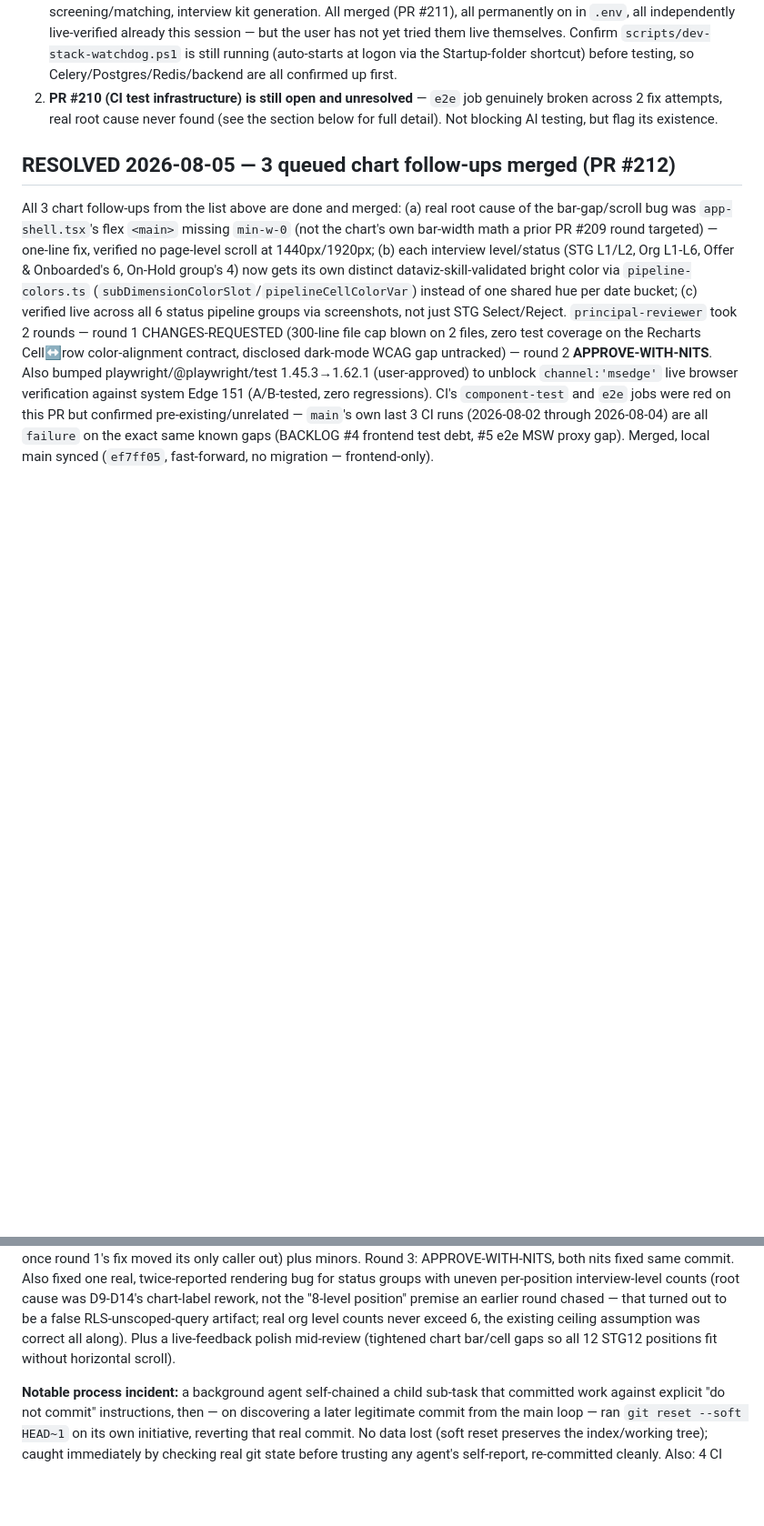
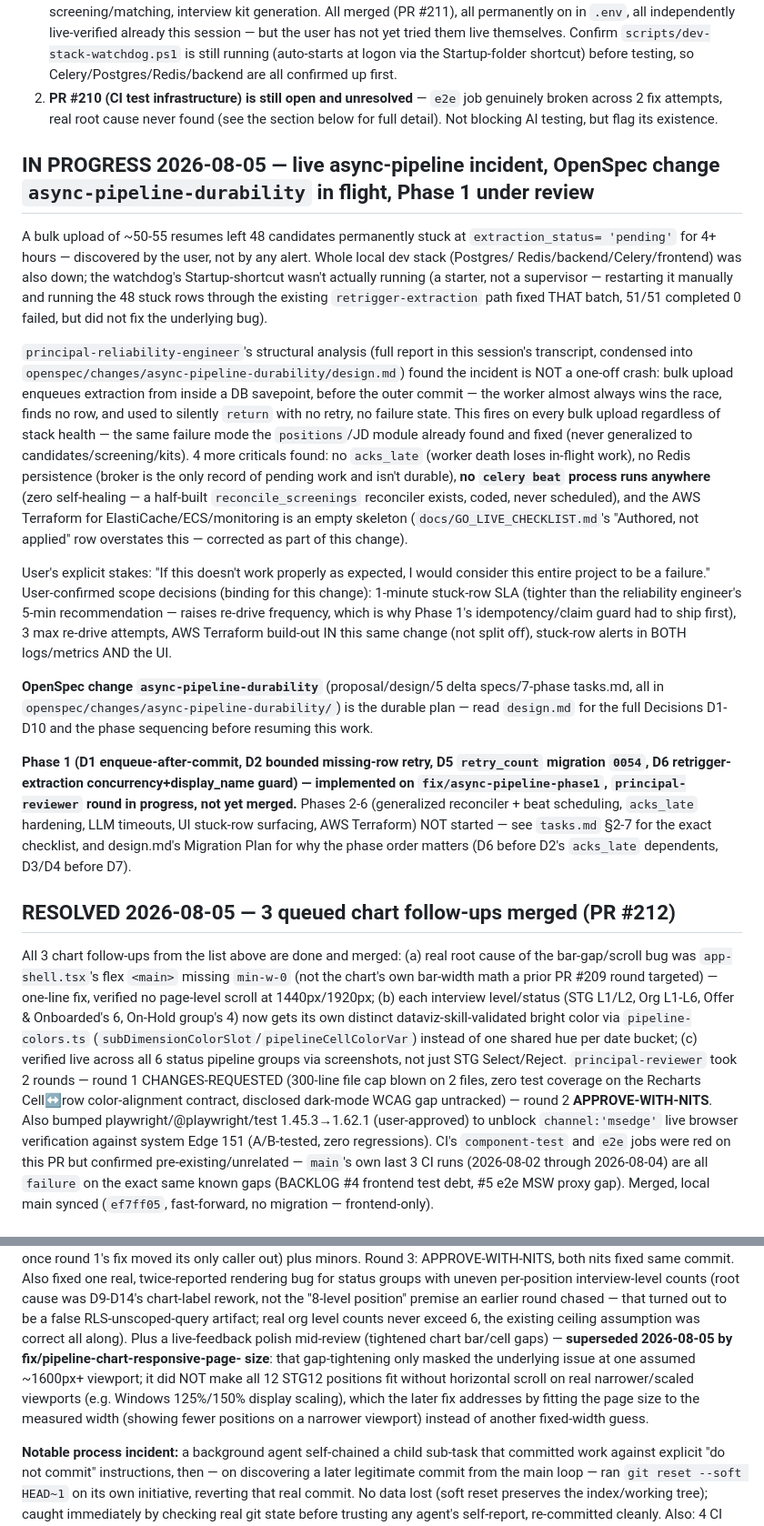
Before and after one commit to hareeshstggit/ats-platform-journey, a Markdown page: artifacts/resume-pointer.md, 2 parts joined by grey strips. Shown at 91% size. Drawn GitHub-style; blank space fills up the shorter version.

Commit message:
sync: resume-pointer.md + BACKLOG.md (async-pipeline-durability incident)

```diff
--- a/artifacts/resume-pointer.md
+++ b/artifacts/resume-pointer.md
@@ -22,6 +22,45 @@ next session:
 2. **PR #210 (CI test infrastructure) is still open and unresolved** — `e2e` job genuinely
    broken across 2 fix attempts, real root cause never found (see the section below for full
    detail). Not blocking AI testing, but flag its existence.
+
+## IN PROGRESS 2026-08-05 — live async-pipeline incident, OpenSpec change `async-pipeline-durability` in flight, Phase 1 under review
+
+A bulk upload of ~50-55 resumes left 48 candidates permanently stuck at `extraction_status=
+'pending'` for 4+ hours — discovered by the user, not by any alert. Whole local dev stack (Postgres/
+Redis/backend/Celery/frontend) was also down; the watchdog's Startup-shortcut wasn't actually
+running (a starter, not a supervisor — restarting it manually and running the 48 stuck rows through
+the existing `retrigger-extraction` path fixed THAT batch, 51/51 completed 0 failed, but did not fix
+the underlying bug).
+
+`principal-reliability-engineer`'s structural analysis (full report in this session's transcript,
+condensed into `openspec/changes/async-pipeline-durability/design.md`) found the incident is NOT a
+one-off crash: bulk upload enqueues extraction from inside a DB savepoint, before the outer commit —
+the worker almost always wins the race, finds no row, and used to silently `return` with no retry, no
+failure state. This fires on every bulk upload regardless of stack health — the same failure mode the
+`positions`/JD module already found and fixed (never generalized to candidates/screening/kits). 4 more
+criticals found: no `acks_late` (worker death loses in-flight work), no Redis persistence (broker is
+the only record of pending work and isn't durable), **no `celery beat` process runs anywhere** (zero
+self-healing — a half-built `reconcile_screenings` reconciler exists, coded, never scheduled), and the
+AWS Terraform for ElastiCache/ECS/monitoring is an empty skeleton (`docs/GO_LIVE_CHECKLIST.md`'s
+"Authored, not applied" row overstates this — corrected as part of this change).
+
+User's explicit stakes: "If this doesn't work properly as expected, I would consider this entire
+project to be a failure." User-confirmed scope decisions (binding for this change): 1-minute
+stuck-row SLA (tighter than the reliability engineer's 5-min recommendation — raises re-drive
+frequency, which is why Phase 1's idempotency/claim guard had to ship first), 3 max re-drive attempts,
+AWS Terraform build-out IN this same change (not split off), stuck-row alerts in BOTH logs/metrics AND
+the UI.
+
+**OpenSpec change `async-pipeline-durability`** (proposal/design/5 delta specs/7-phase tasks.md, all
+in `openspec/changes/async-pipeline-durability/`) is the durable plan — read `design.md` for the full
+Decisions D1-D10 and the phase sequencing before resuming this work.
+
+**Phase 1 (D1 enqueue-after-commit, D2 bounded missing-row retry, D5 `retry_count` migration `0054`,
+D6 retrigger-extraction concurrency+display_name guard) — implemented on `fix/async-pipeline-phase1`,
+`principal-reviewer` round in progress, not yet merged.** Phases 2-6 (generalized reconciler + beat
+scheduling, `acks_late` hardening, LLM timeouts, UI stuck-row surfacing, AWS Terraform) NOT started —
+see `tasks.md` §2-7 for the exact checklist, and design.md's Migration Plan for why the phase order
+matters (D6 before D2's `acks_late` dependents, D3/D4 before D7).
 
 ## RESOLVED 2026-08-05 — 3 queued chart follow-ups merged (PR #212)
 
@@ -176,7 +215,12 @@ rendering bug for status groups with uneven per-position interview-level counts
 D9-D14's chart-label rework, not the "8-level position" premise an earlier round chased — that
 turned out to be a false RLS-unscoped-query artifact; real org level counts never exceed 6, the
 existing ceiling assumption was correct all along). Plus a live-feedback polish mid-review
-(tightened chart bar/cell gaps so all 12 STG12 positions fit without horizontal scroll).
+(tightened chart bar/cell gaps) — **superseded 2026-08-05 by fix/pipeline-chart-responsive-page-
+size**: that gap-tightening only masked the underlying issue at one assumed ~1600px+ viewport; it
+did NOT make all 12 STG12 positions fit without horizontal scroll on real narrower/scaled
+viewports (e.g. Windows 125%/150% display scaling), which the later fix addresses by fitting the
+page size to the measured width (showing fewer positions on a narrower viewport) instead of
+another fixed-width guess.
 
 **Notable process incident:** a background agent self-chained a child sub-task that committed
 work against explicit "do not commit" instructions, then — on discovering a later legitimate
```
Also changed, not shown: artifacts/BACKLOG.md (+1 -0 lines).
